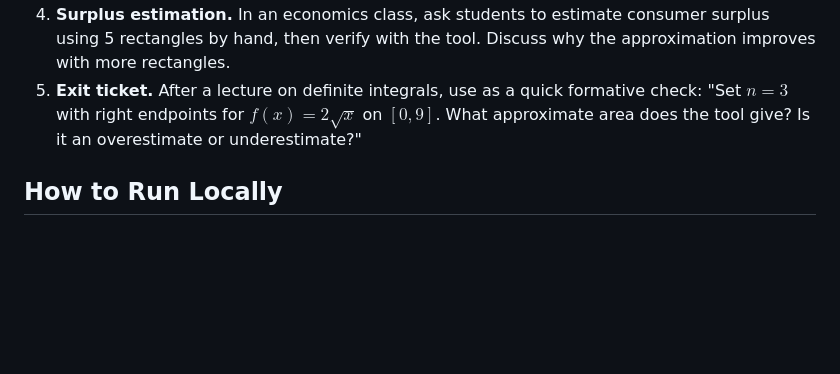
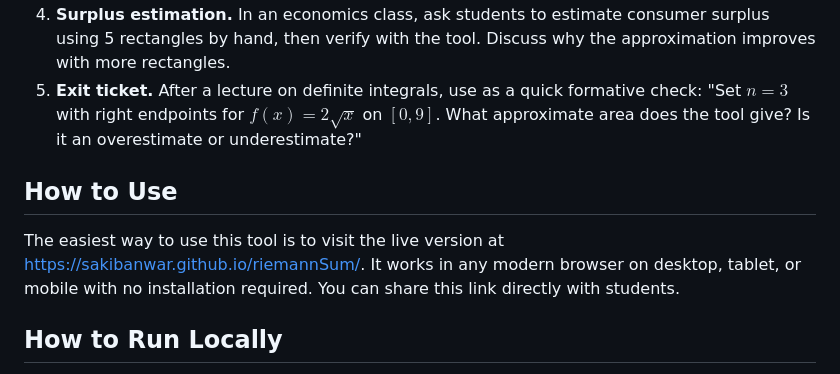
Before and after one commit to sakibanwar/riemannSum, a Markdown page: README.md, the part around one of its changes. Rendered like a GitHub page; blank space fills up the shorter version.

Commit message:
Enhance README with usage and local run instructions
Added usage instructions and local run instructions to README.

```diff
--- a/README.md
+++ b/README.md
@@ -64,6 +64,11 @@ The tool includes both **pure mathematics functions** and **economics applicatio
 5. **Exit ticket.** After a lecture on definite integrals, use as a quick formative check: "Set $n = 3$ with right endpoints for $f(x) = 2\sqrt{x}$ on $[0, 9]$. What approximate area does the tool give? Is it an overestimate or underestimate?"
 
 
+## How to Use
+
+The easiest way to use this tool is to visit the live version at [https://sakibanwar.github.io/riemannSum/](https://sakibanwar.github.io/riemannSum/). It works in any modern browser on desktop, tablet, or mobile with no installation required. You can share this link directly with students.
+
+
 ## How to Run Locally
 
 Clone the repository and open `index.html` in any modern browser. No dependencies, no build step.
```
Also changed, not shown: other parts of README.md (+0 -1 lines).
